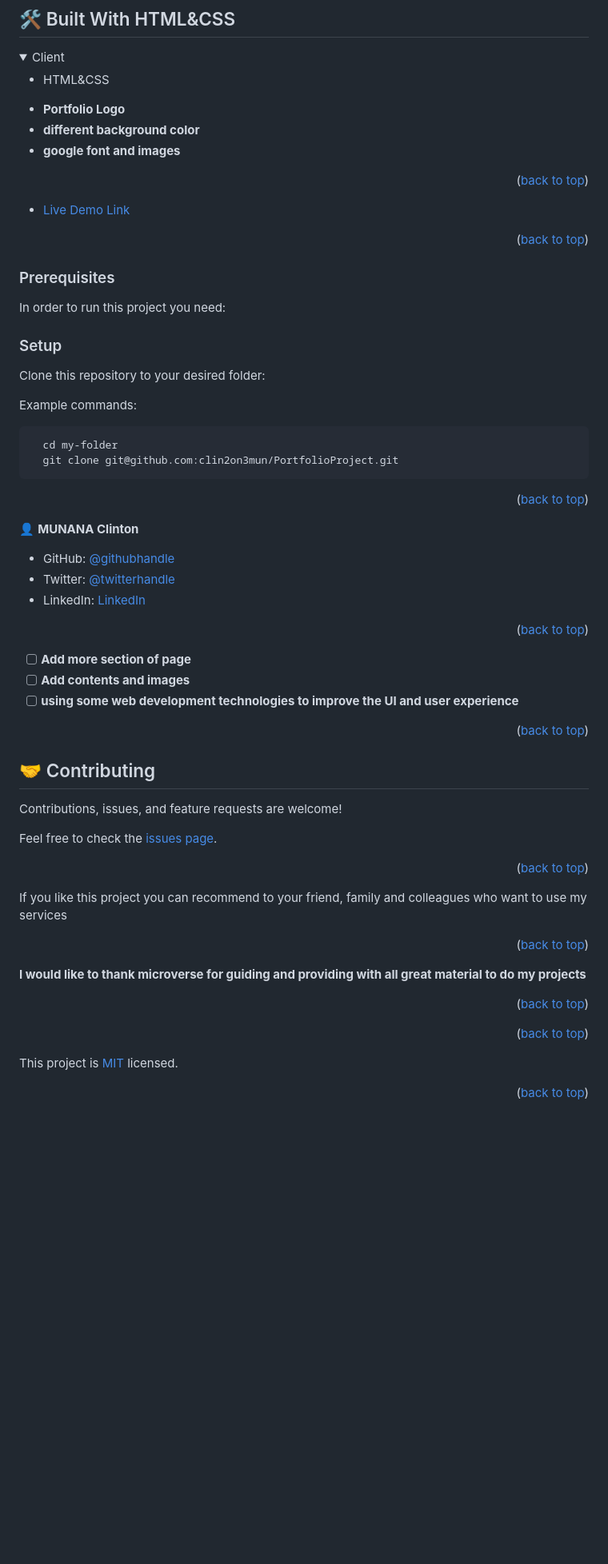
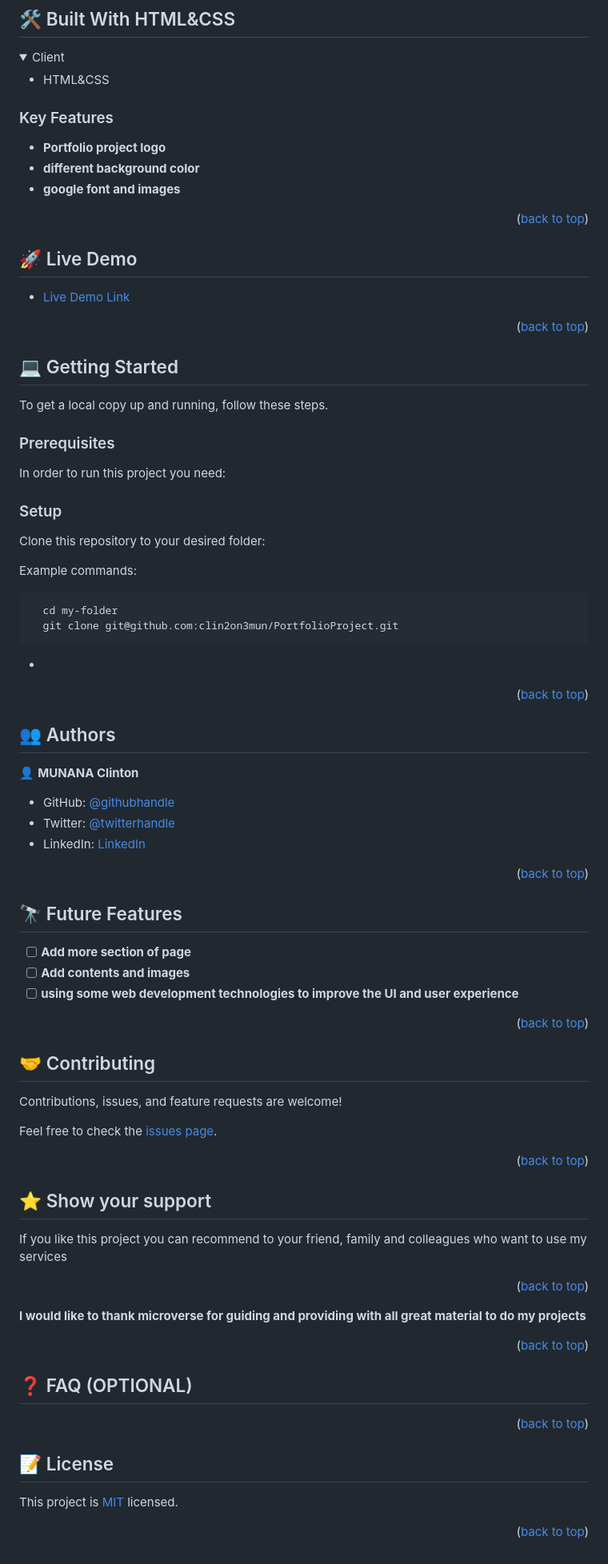
Before and after one commit to clin2on3mun/PortfolioProject, a Markdown page: README.md, the part around the change. Shown at 80% size. Rendered like a GitHub page; folded sections open; blank space fills up the shorter version.

````diff
--- a/README.md
+++ b/README.md
@@ -64,22 +64,27 @@ After you're finished please remove all the comments and instructions!
   </ul>
 </details>
 
+
 <!-- Features -->
+### Key Features <a name="key-features"></a>
 
-- **Portfolio Logo**
+
+- **Portfolio project logo**
 - **different background color**
 - **google font and images**
 
 <p align="right">(<a href="#readme-top">back to top</a>)</p>
 
 <!-- LIVE DEMO -->
-
+## 🚀 Live Demo <a name="live-demo"></a>
 
 - [Live Demo Link](https://google.com)
 
 <p align="right">(<a href="#readme-top">back to top</a>)</p>
 
 <!-- GETTING STARTED -->
+## 💻 Getting Started <a name="getting-started"></a>
+To get a local copy up and running, follow these steps.
 
 ### Prerequisites
 
@@ -104,13 +109,13 @@ Example commands:
   cd my-folder
   git clone git@github.com:clin2on3mun/PortfolioProject.git
 ```
-
+-
 
 
 <p align="right">(<a href="#readme-top">back to top</a>)</p>
 
 <!-- AUTHORS -->
-
+## 👥 Authors <a name="authors"></a>
 
 👤 **MUNANA Clinton**
 
@@ -122,6 +127,8 @@ Example commands:
 <p align="right">(<a href="#readme-top">back to top</a>)</p>
 
 <!-- FUTURE FEATURES -->
+## 🔭 Future Features <a name="future-features"></a>
+
 - [ ] **Add more section of page**
 - [ ] **Add contents and images**
 - [ ] **using some web development technologies to improve the UI and user experience**
@@ -139,6 +146,7 @@ Feel free to check the [issues page](../../issues/).
 <p align="right">(<a href="#readme-top">back to top</a>)</p>
 
 <!-- SUPPORT -->
+## ⭐️ Show your support <a name="support"></a>
 
 If you like this project you can recommend to your friend, family and colleagues who want to use my services
 
@@ -150,12 +158,12 @@ If you like this project you can recommend to your friend, family and colleagues
 <p align="right">(<a href="#readme-top">back to top</a>)</p>
 
 <!-- FAQ (optional) -->
-
-
+## ❓ FAQ (OPTIONAL) <a name="faq"></a>
 
 <p align="right">(<a href="#readme-top">back to top</a>)</p>
 
 <!-- LICENSE -->
+## 📝 License <a name="license"></a>
 
 This project is [MIT](./LICENSE.md) licensed.
 
````
